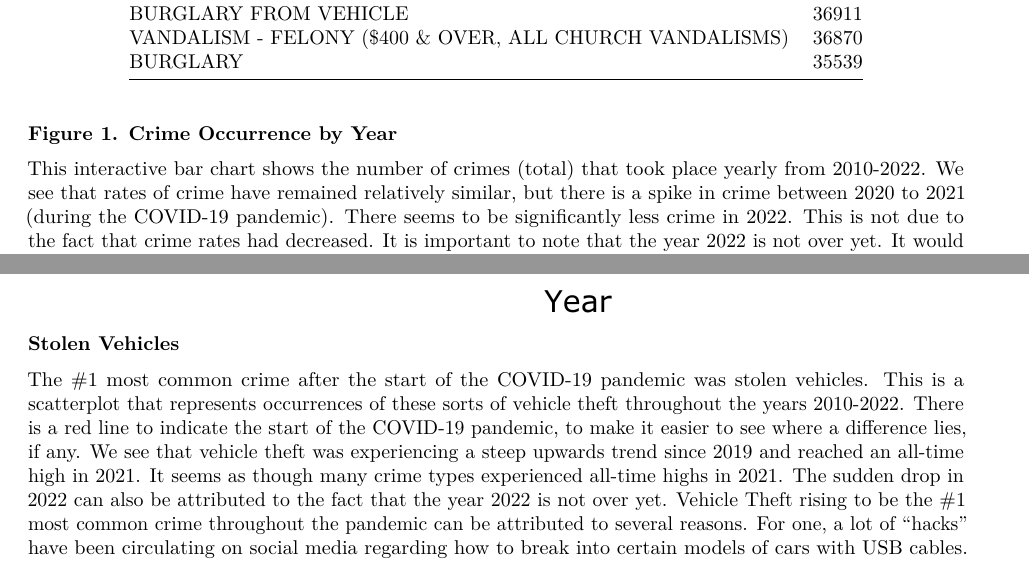
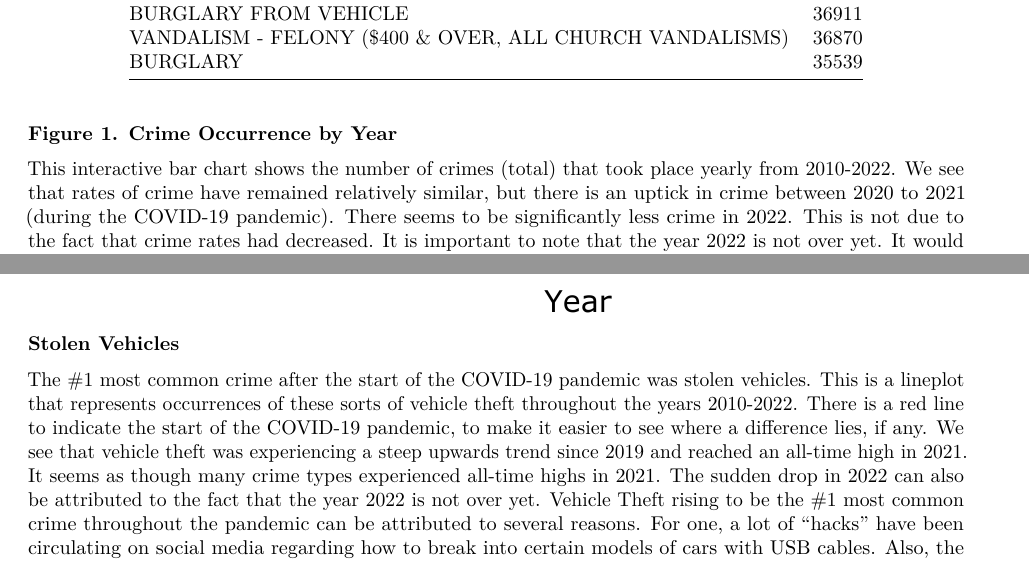
Before and after one commit to kailaan00/pm566-final, an R Markdown document (report.Rmd): two parts of pages 2 and 4 of 9, joined at a grey line, cut so that both start at the same text. The pictures show the output file report.pdf that the author committed with the source.

Commit message:
commit pdf with feedback edits

````diff
--- a/report.Rmd
+++ b/report.Rmd
@@ -119,7 +119,7 @@ knitr::kable(decreasing = TRUE, caption = "Prevalence of Different Types of Crim
 
 **Figure 1. Crime Occurrence by Year**
 
-  This interactive bar chart shows the number of crimes (total) that took place yearly from 2010-2022.  We see that rates of crime have remained relatively similar, but there is a spike in crime between 2020 to 2021 (during the COVID-19 pandemic).  There seems to be significantly less crime in 2022.  This is not due to the fact that crime rates had decreased.  It is important to note that the year 2022 is not over yet.  It would be worthwhile to revisit this data set at the end of the year and run the same analysis, in order to see the ending total of crime occurrences for 2022.  Overall, we do not see an all-time high in crime through any of the COVID-19 years, meaning that the pandemic did not bring upon higher rates of crime, in general, which is a positive thing to note.  This means that the most change must have occurred due to other specific characteristics, for which we will examine further in the following figures.
+  This interactive bar chart shows the number of crimes (total) that took place yearly from 2010-2022.  We see that rates of crime have remained relatively similar, but there is an uptick in crime between 2020 to 2021 (during the COVID-19 pandemic).  There seems to be significantly less crime in 2022.  This is not due to the fact that crime rates had decreased.  It is important to note that the year 2022 is not over yet.  It would be worthwhile to revisit this data set at the end of the year and run the same analysis, in order to see the ending total of crime occurrences for 2022.  Overall, we do not see an all-time high in crime through any of the COVID-19 years, meaning that the pandemic did not bring upon higher rates of crime, in general, which is a positive thing to note.  This means that the most change must have occurred due to other specific characteristics, for which we will examine further in the following figures.
 
 ```{r, echo=FALSE, include=FALSE}
 library(stringr)
@@ -148,7 +148,7 @@ ggplotly(p, width = 500 , height = 300)
 
 **Stolen Vehicles**
 
-  The #1 most common crime after the start of the COVID-19 pandemic was stolen vehicles.  This is a scatterplot that represents occurrences of these sorts of vehicle theft throughout the years 2010-2022.  There is a red line to indicate the start of the COVID-19 pandemic, to make it easier to see where a difference lies, if any. We see that vehicle theft was experiencing a steep upwards trend since 2019 and reached an all-time high in 2021.  It seems as though many crime types experienced all-time highs in 2021.  The sudden drop in 2022 can also be attributed to the fact that the year 2022 is not over yet.  Vehicle Theft rising to be the #1 most common crime throughout the pandemic can be attributed to several reasons.  For one, a lot of "hacks" have been circulating on social media regarding how to break into certain models of cars with USB cables.  Also, the pandemic resulted in a lot of layoffs, due to lack of business and owners being unable to pay their employees.  This would often result in businesses shutting down.  In addition, the "work from home" culture brought upon less of a need for certain roles, which led to employees being terminated.  This would result in financial burden, which may have driven those desperate enough to steal vehicles.
+  The #1 most common crime after the start of the COVID-19 pandemic was stolen vehicles.  This is a lineplot that represents occurrences of these sorts of vehicle theft throughout the years 2010-2022.  There is a red line to indicate the start of the COVID-19 pandemic, to make it easier to see where a difference lies, if any. We see that vehicle theft was experiencing a steep upwards trend since 2019 and reached an all-time high in 2021.  It seems as though many crime types experienced all-time highs in 2021.  The sudden drop in 2022 can also be attributed to the fact that the year 2022 is not over yet.  Vehicle Theft rising to be the #1 most common crime throughout the pandemic can be attributed to several reasons.  For one, a lot of "hacks" have been circulating on social media regarding how to break into certain models of cars with USB cables.  Also, the pandemic resulted in a lot of layoffs, due to lack of business and owners being unable to pay their employees.  This would often result in businesses shutting down.  In addition, the "work from home" culture brought upon less of a need for certain roles, which led to employees being terminated.  This would result in financial burden, which may have driven those desperate enough to steal vehicles.
 
 **Figure 3. Occurrences of Stolen Vehicles Before and After COVID-19**
 ```{r, echo=FALSE}
````
Also changed, not shown: report.pdf, report.Rmd (4 more changed lines).
